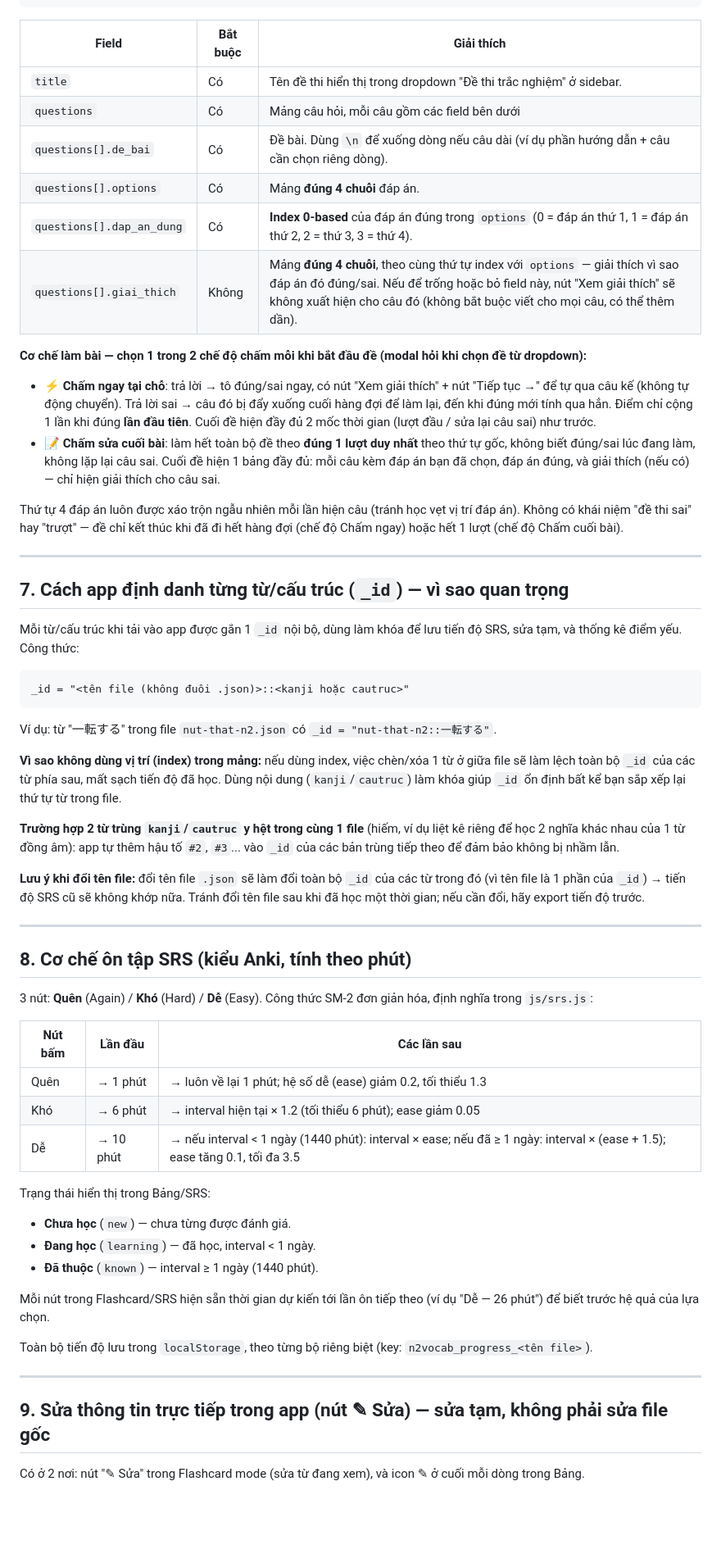
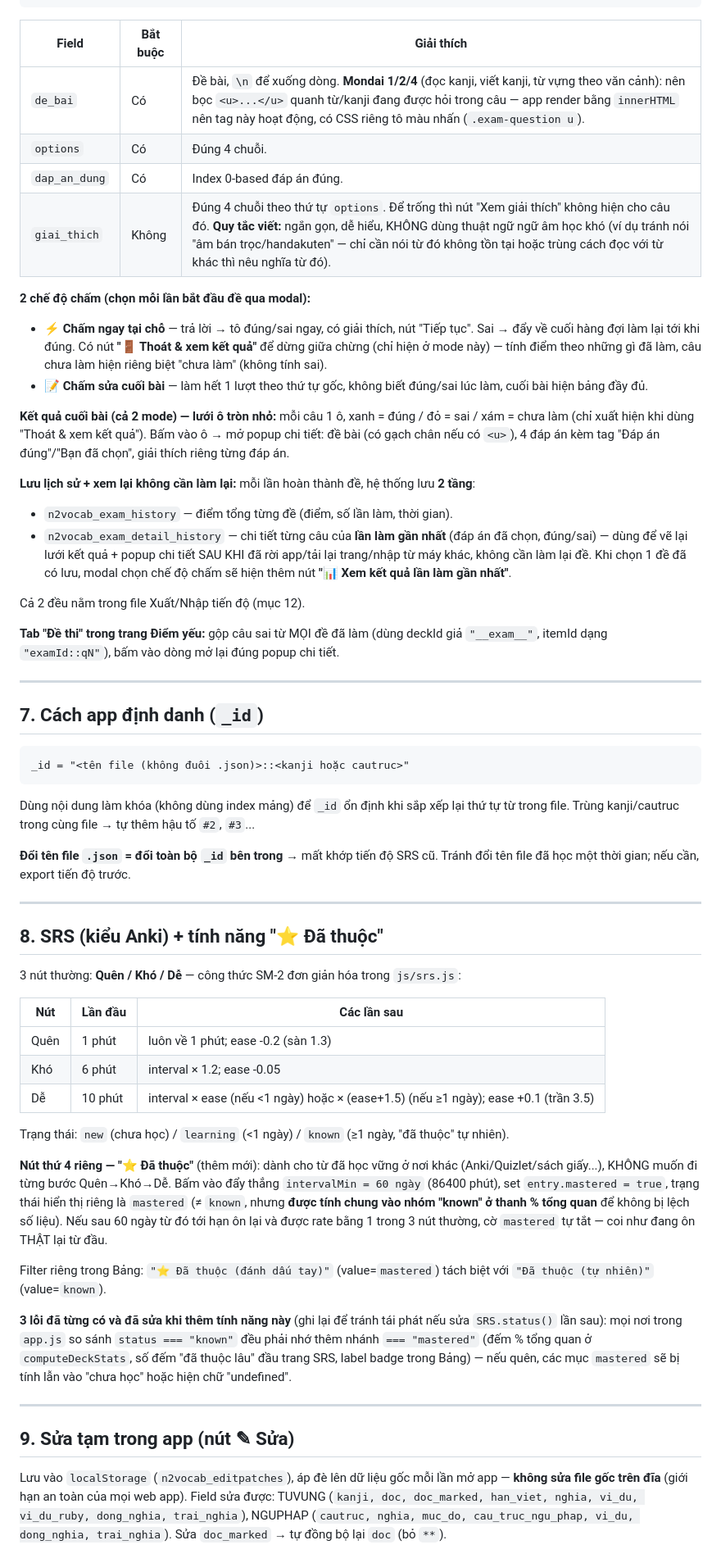
Before and after one commit to itsductai/itsductai-nihongo, a Markdown page: README.md, the part around one of its changes. Shown at 82% size. Rendered like a GitHub page; blank space fills up the shorter version.

````diff
--- a/README.md
+++ b/README.md
@@ -188,62 +205,59 @@ Trường âm (âm kéo dài trong tiếng Nhật) được tô đỏ bằng cá
 
 | Field | Bắt buộc | Giải thích |
 |---|---|---|
-| `title` | Có | Tên đề thi hiển thị trong dropdown "Đề thi trắc nghiệm" ở sidebar. |
-| `questions` | Có | Mảng câu hỏi, mỗi câu gồm các field bên dưới |
-| `questions[].de_bai` | Có | Đề bài. Dùng `\n` để xuống dòng nếu câu dài (ví dụ phần hướng dẫn + câu cần chọn riêng dòng). |
-| `questions[].options` | Có | Mảng **đúng 4 chuỗi** đáp án. |
-| `questions[].dap_an_dung` | Có | **Index 0-based** của đáp án đúng trong `options` (0 = đáp án thứ 1, 1 = đáp án thứ 2, 2 = thứ 3, 3 = thứ 4). |
-| `questions[].giai_thich` | Không | Mảng **đúng 4 chuỗi**, theo cùng thứ tự index với `options` — giải thích vì sao đáp án đó đúng/sai. Nếu để trống hoặc bỏ field này, nút "Xem giải thích" sẽ không xuất hiện cho câu đó (không bắt buộc viết cho mọi câu, có thể thêm dần). |
+| `de_bai` | Có | Đề bài, `\n` để xuống dòng. **Mondai 1/2/4** (đọc kanji, viết kanji, từ vựng theo văn cảnh): nên bọc `<u>...</u>` quanh từ/kanji đang được hỏi trong câu — app render bằng `innerHTML` nên tag này hoạt động, có CSS riêng tô màu nhấn (`.exam-question u`). |
+| `options` | Có | Đúng 4 chuỗi. |
+| `dap_an_dung` | Có | Index 0-based đáp án đúng. |
+| `giai_thich` | Không | Đúng 4 chuỗi theo thứ tự `options`. Để trống thì nút "Xem giải thích" không hiện cho câu đó. **Quy tắc viết:** ngắn gọn, dễ hiểu, KHÔNG dùng thuật ngữ ngữ âm học khó (ví dụ tránh nói "âm bán trọc/handakuten" — chỉ cần nói từ đó không tồn tại hoặc trùng cách đọc với từ khác thì nêu nghĩa từ đó). |
 
-**Cơ chế làm bài — chọn 1 trong 2 chế độ chấm mỗi khi bắt đầu đề (modal hỏi khi chọn đề từ dropdown):**
+**2 chế độ chấm (chọn mỗi lần bắt đầu đề qua modal):**
+- **⚡ Chấm ngay tại chỗ** — trả lời → tô đúng/sai ngay, có giải thích, nút "Tiếp tục". Sai → đẩy về cuối hàng đợi làm lại tới khi đúng. Có nút **"🚪 Thoát & xem kết quả"** để dừng giữa chừng (chỉ hiện ở mode này) — tính điểm theo những gì đã làm, câu chưa làm hiện riêng biệt "chưa làm" (không tính sai).
+- **📝 Chấm sửa cuối bài** — làm hết 1 lượt theo thứ tự gốc, không biết đúng/sai lúc làm, cuối bài hiện bảng đầy đủ.
 
-- **⚡ Chấm ngay tại chỗ**: trả lời → tô đúng/sai ngay, có nút "Xem giải thích" + nút "Tiếp tục →" để tự qua câu kế (không tự động chuyển). Trả lời sai → câu đó bị đẩy xuống cuối hàng đợi để làm lại, đến khi đúng mới tính qua hẳn. Điểm chỉ cộng 1 lần khi đúng **lần đầu tiên**. Cuối đề hiện đầy đủ 2 mốc thời gian (lượt đầu / sửa lại câu sai) như trước.
-- **📝 Chấm sửa cuối bài**: làm hết toàn bộ đề theo **đúng 1 lượt duy nhất** theo thứ tự gốc, không biết đúng/sai lúc đang làm, không lặp lại câu sai. Cuối đề hiện 1 bảng đầy đủ: mỗi câu kèm đáp án bạn đã chọn, đáp án đúng, và giải thích (nếu có) — chỉ hiện giải thích cho câu sai.
+**Kết quả cuối bài (cả 2 mode) — lưới ô tròn nhỏ:** mỗi câu 1 ô, xanh = đúng / đỏ = sai / xám = chưa làm (chỉ xuất hiện khi dùng "Thoát & xem kết quả"). Bấm vào ô → mở popup chi tiết: đề bài (có gạch chân nếu có `<u>`), 4 đáp án kèm tag "Đáp án đúng"/"Bạn đã chọn", giải thích riêng từng đáp án.
 
-Thứ tự 4 đáp án luôn được xáo trộn ngẫu nhiên mỗi lần hiện câu (tránh học vẹt vị trí đáp án). Không có khái niệm "đề thi sai" hay "trượt" — đề chỉ kết thúc khi đã đi hết hàng đợi (chế độ Chấm ngay) hoặc hết 1 lượt (chế độ Chấm cuối bài).
+**Lưu lịch sử + xem lại không cần làm lại:** mỗi lần hoàn thành đề, hệ thống lưu **2 tầng**:
+- `n2vocab_exam_history` — điểm tổng từng đề (điểm, số lần làm, thời gian).
+- `n2vocab_exam_detail_history` — chi tiết từng câu của **lần làm gần nhất** (đáp án đã chọn, đúng/sai) — dùng để vẽ lại lưới kết quả + popup chi tiết SAU KHI đã rời app/tải lại trang/nhập từ máy khác, không cần làm lại đề. Khi chọn 1 đề đã có lưu, modal chọn chế độ chấm sẽ hiện thêm nút **"📊 Xem kết quả lần làm gần nhất"**.
+
+Cả 2 đều nằm trong file Xuất/Nhập tiến độ (mục 12).
+
+**Tab "Đề thi" trong trang Điểm yếu:** gộp câu sai từ MỌI đề đã làm (dùng deckId giả `"__exam__"`, itemId dạng `"examId::qN"`), bấm vào dòng mở lại đúng popup chi tiết.
 
 ---
 
-## 7. Cách app định danh từng từ/cấu trúc (`_id`) — vì sao quan trọng
-
-Mỗi từ/cấu trúc khi tải vào app được gắn 1 `_id` nội bộ, dùng làm khóa để lưu tiến độ SRS, sửa tạm, và thống kê điểm yếu. Công thức:
+## 7. Cách app định danh (`_id`)
 
 ```
 _id = "<tên file (không đuôi .json)>::<kanji hoặc cautruc>"
 ```
+Dùng nội dung làm khóa (không dùng index mảng) để `_id` ổn định khi sắp xếp lại thứ tự từ trong file. Trùng kanji/cautruc trong cùng file → tự thêm hậu tố `#2`, `#3`...
 
-Ví dụ: từ "一転する" trong file `nut-that-n2.json` có `_id = "nut-that-n2::一転する"`.
-
-**Vì sao không dùng vị trí (index) trong mảng:** nếu dùng index, việc chèn/xóa 1 từ ở giữa file sẽ làm lệch toàn bộ `_id` của các từ phía sau, mất sạch tiến độ đã học. Dùng nội dung (`kanji`/`cautruc`) làm khóa giúp `_id` ổn định bất kể bạn sắp xếp lại thứ tự từ trong file.
-
-**Trường hợp 2 từ trùng `kanji`/`cautruc` y hệt trong cùng 1 file** (hiếm, ví dụ liệt kê riêng để học 2 nghĩa khác nhau của 1 từ đồng âm): app tự thêm hậu tố `#2`, `#3`... vào `_id` của các bản trùng tiếp theo để đảm bảo không bị nhầm lẫn.
-
-**Lưu ý khi đổi tên file:** đổi tên file `.json` sẽ làm đổi toàn bộ `_id` của các từ trong đó (vì tên file là 1 phần của `_id`) → tiến độ SRS cũ sẽ không khớp nữa. Tránh đổi tên file sau khi đã học một thời gian; nếu cần đổi, hãy export tiến độ trước.
+**Đổi tên file `.json` = đổi toàn bộ `_id` bên trong** → mất khớp tiến độ SRS cũ. Tránh đổi tên file đã học một thời gian; nếu cần, export tiến độ trước.
 
 ---
 
-## 8. Cơ chế ôn tập SRS (kiểu Anki, tính theo phút)
+## 8. SRS (kiểu Anki) + tính năng "⭐ Đã thuộc"
 
-3 nút: **Quên** (Again) / **Khó** (Hard) / **Dễ** (Easy). Công thức SM-2 đơn giản hóa, định nghĩa trong `js/srs.js`:
+3 nút thường: **Quên / Khó / Dễ** — công thức SM-2 đơn giản hóa trong `js/srs.js`:
 
-| Nút bấm | Lần đầu | Các lần sau |
+| Nút | Lần đầu | Các lần sau |
 |---|---|---|
-| Quên | → 1 phút | → luôn về lại 1 phút; hệ số dễ (ease) giảm 0.2, tối thiểu 1.3 |
-| Khó | → 6 phút | → interval hiện tại × 1.2 (tối thiểu 6 phút); ease giảm 0.05 |
-| Dễ | → 10 phút | → nếu interval < 1 ngày (1440 phút): interval × ease; nếu đã ≥ 1 ngày: interval × (ease + 1.5); ease tăng 0.1, tối đa 3.5 |
+| Quên | 1 phút | luôn về 1 phút; ease -0.2 (sàn 1.3) |
+| Khó | 6 phút | interval × 1.2; ease -0.05 |
+| Dễ | 10 phút | interval × ease (nếu <1 ngày) hoặc × (ease+1.5) (nếu ≥1 ngày); ease +0.1 (trần 3.5) |
 
-Trạng thái hiển thị trong Bảng/SRS:
-- **Chưa học** (`new`) — chưa từng được đánh giá.
-- **Đang học** (`learning`) — đã học, interval < 1 ngày.
-- **Đã thuộc** (`known`) — interval ≥ 1 ngày (1440 phút).
+Trạng thái: `new` (chưa học) / `learning` (<1 ngày) / `known` (≥1 ngày, "đã thuộc" tự nhiên).
 
-Mỗi nút trong Flashcard/SRS hiện sẵn thời gian dự kiến tới lần ôn tiếp theo (ví dụ "Dễ — 26 phút") để biết trước hệ quả của lựa chọn.
+**Nút thứ 4 riêng — "⭐ Đã thuộc"** (thêm mới): dành cho từ đã học vững ở nơi khác (Anki/Quizlet/sách giấy...), KHÔNG muốn đi từng bước Quên→Khó→Dễ. Bấm vào đẩy thẳng `intervalMin = 60 ngày` (86400 phút), set `entry.mastered = true`, trạng thái hiển thị riêng là `mastered` (≠ `known`, nhưng **được tính chung vào nhóm "known" ở thanh % tổng quan** để không bị lệch số liệu). Nếu sau 60 ngày từ đó tới hạn ôn lại và được rate bằng 1 trong 3 nút thường, cờ `mastered` tự tắt — coi như đang ôn THẬT lại từ đầu.
 
-Toàn bộ tiến độ lưu trong `localStorage`, theo từng bộ riêng biệt (key: `n2vocab_progress_<tên file>`).
+Filter riêng trong Bảng: `"⭐ Đã thuộc (đánh dấu tay)"` (value=`mastered`) tách biệt với `"Đã thuộc (tự nhiên)"` (value=`known`).
+
+**3 lỗi đã từng có và đã sửa khi thêm tính năng này** (ghi lại để tránh tái phát nếu sửa `SRS.status()` lần sau): mọi nơi trong `app.js` so sánh `status === "known"` đều phải nhớ thêm nhánh `=== "mastered"` (đếm % tổng quan ở `computeDeckStats`, số đếm "đã thuộc lâu" đầu trang SRS, label badge trong Bảng) — nếu quên, các mục `mastered` sẽ bị tính lẫn vào "chưa học" hoặc hiện chữ "undefined".
 
 ---
 
-## 9. Sửa thông tin trực tiếp trong app (nút ✎ Sửa) — sửa tạm, không phải sửa file gốc
+## 9. Sửa tạm trong app (nút ✎ Sửa)
 
-Có ở 2 nơi: nút "✎ Sửa" trong Flashcard mode (sửa từ đang xem), và icon ✎ ở cuối mỗi dòng trong Bảng.
+Lưu vào `localStorage` (`n2vocab_editpatches`), áp đè lên dữ liệu gốc mỗi lần mở app — **không sửa file gốc trên đĩa** (giới hạn an toàn của mọi web app). Field sửa được: TUVUNG (`kanji, doc, doc_marked, han_viet, nghia, vi_du, vi_du_ruby, dong_nghia, trai_nghia`), NGUPHAP (`cautruc, nghia, muc_do, cau_truc_ngu_phap, vi_du, dong_nghia, trai_nghia`). Sửa `doc_marked` → tự đồng bộ lại `doc` (bỏ `**`).
 
````
Also changed, not shown: other parts of README.md (+280 -212 lines).
